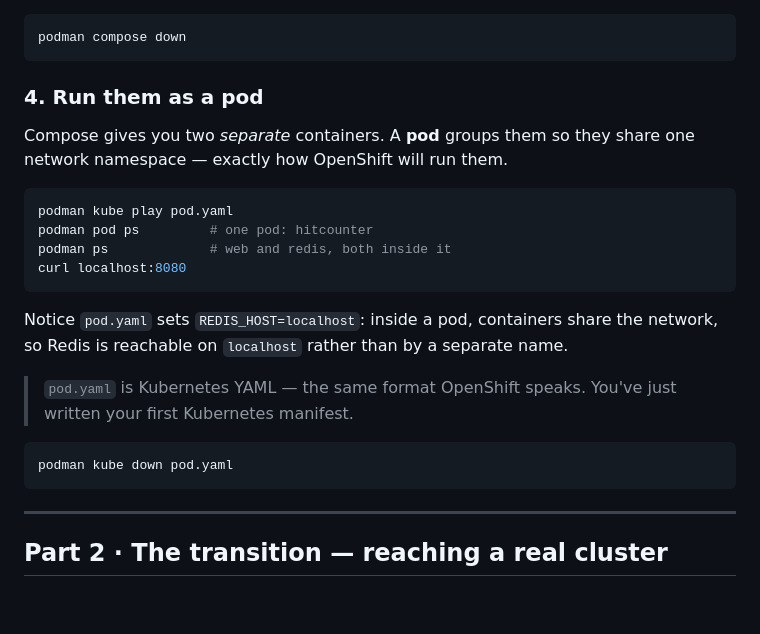
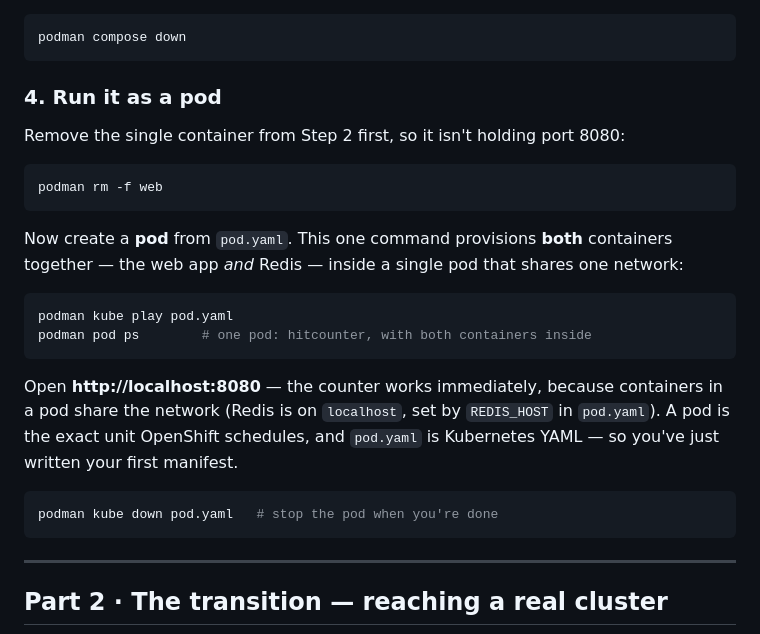
Before and after one commit to wlptn/podman-openshift-workshop, a Markdown page: LAB_GUIDE.md, the part around the change. GitHub-like rendering; blank space fills up the shorter version.

Commit message:
Guide: tighten pod step (cleanup first; one command = pod with both containers)
Co-Authored-By: Claude Opus 4.8 <noreply@anthropic.com>
Claude-Session: https://claude.ai/code/session_011jqJbzqW5KteGdnVvKrEif

````diff
--- a/LAB_GUIDE.md
+++ b/LAB_GUIDE.md
@@ -56,22 +56,27 @@ container finds Redis by the name `redis` (set via `REDIS_HOST` in
 podman compose down
 ```
 
-### 4. Run them as a pod
-Compose gives you two *separate* containers. A **pod** groups them so they share
-one network namespace — exactly how OpenShift will run them.
+### 4. Run it as a pod
+
+Remove the single container from Step 2 first, so it isn't holding port 8080:
+```bash
+podman rm -f web
+```
+
+Now create a **pod** from `pod.yaml`. This one command provisions **both**
+containers together — the web app *and* Redis — inside a single pod that shares
+one network:
 ```bash
 podman kube play pod.yaml
-podman pod ps         # one pod: hitcounter
-podman ps             # web and redis, both inside it
-curl localhost:8080
+podman pod ps        # one pod: hitcounter, with both containers inside
 ```
-Notice `pod.yaml` sets `REDIS_HOST=localhost`: inside a pod, containers share the
-network, so Redis is reachable on `localhost` rather than by a separate name.
 
-> `pod.yaml` is Kubernetes YAML — the same format OpenShift speaks. You've just
-> written your first Kubernetes manifest.
+Open **http://localhost:8080** — the counter works immediately, because
+containers in a pod share the network (Redis is on `localhost`, set by
+`REDIS_HOST` in `pod.yaml`). A pod is the exact unit OpenShift schedules, and
+`pod.yaml` is Kubernetes YAML — so you've just written your first manifest.
 ```bash
-podman kube down pod.yaml
+podman kube down pod.yaml   # stop the pod when you're done
 ```
 
 ---
````
